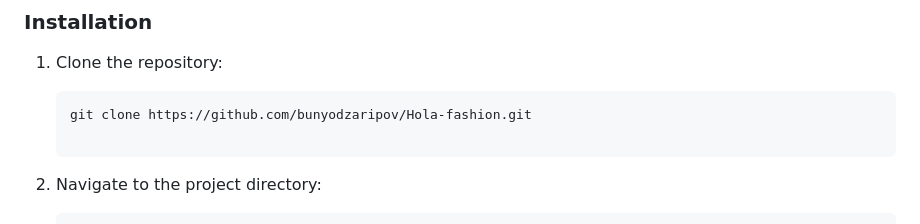
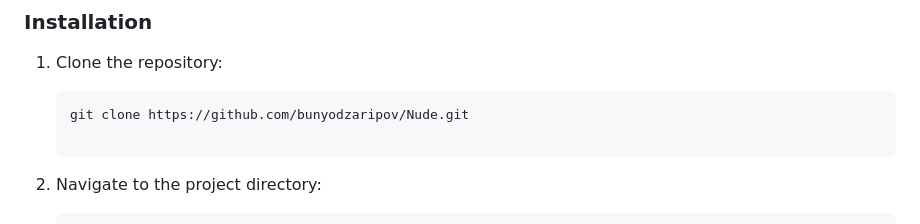
Before and after one commit to bunyodzaripov/Nude, a Markdown page: README.md, the part around the change. Rendered like a GitHub page.

````diff
--- a/README.md
+++ b/README.md
@@ -57,7 +57,7 @@ Follow these steps to set up the project locally.
 1. Clone the repository:
 
    ```bash
-   git clone https://github.com/bunyodzaripov/Hola-fashion.git
+   git clone https://github.com/bunyodzaripov/Nude.git
 
    ```
 
````
